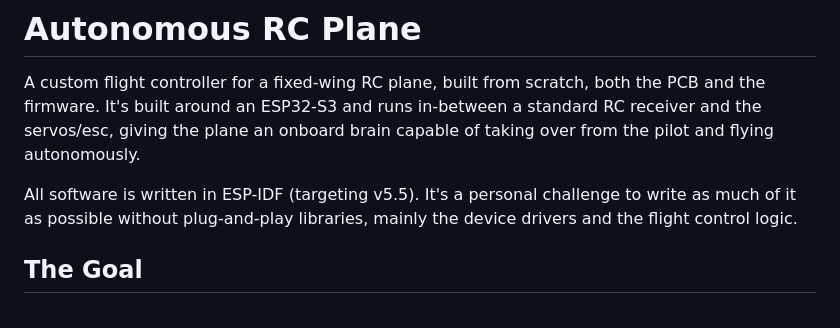
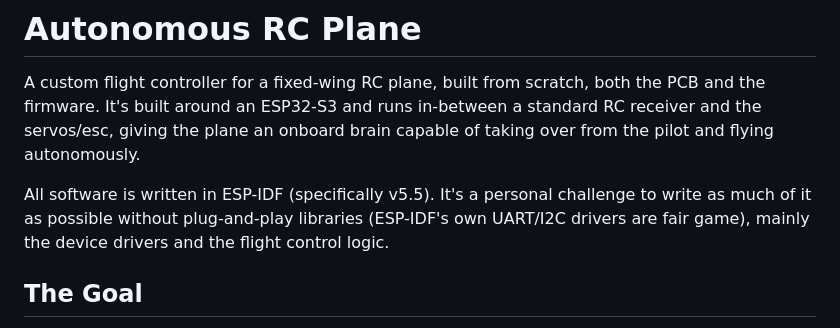
Before and after one commit to tmb5932/fixed-wing-drone, a Markdown page: README.md, the part around the change. GitHub-like rendering.

Commit message:
updated wording in readme

```diff
--- a/README.md
+++ b/README.md
@@ -2,7 +2,7 @@
 
 A custom flight controller for a fixed-wing RC plane, built from scratch, both the PCB and the firmware. It's built around an ESP32-S3 and runs in-between a standard RC receiver and the servos/esc, giving the plane an onboard brain capable of taking over from the pilot and flying autonomously.
 
-All software is written in ESP-IDF (targeting v5.5). It's a personal challenge to write as much of it as possible without plug-and-play libraries, mainly the device drivers and the flight control logic.
+All software is written in ESP-IDF (specifically v5.5). It's a personal challenge to write as much of it as possible without plug-and-play libraries (ESP-IDF's own UART/I2C drivers are fair game), mainly the device drivers and the flight control logic.
 
 ## The Goal
 
```
